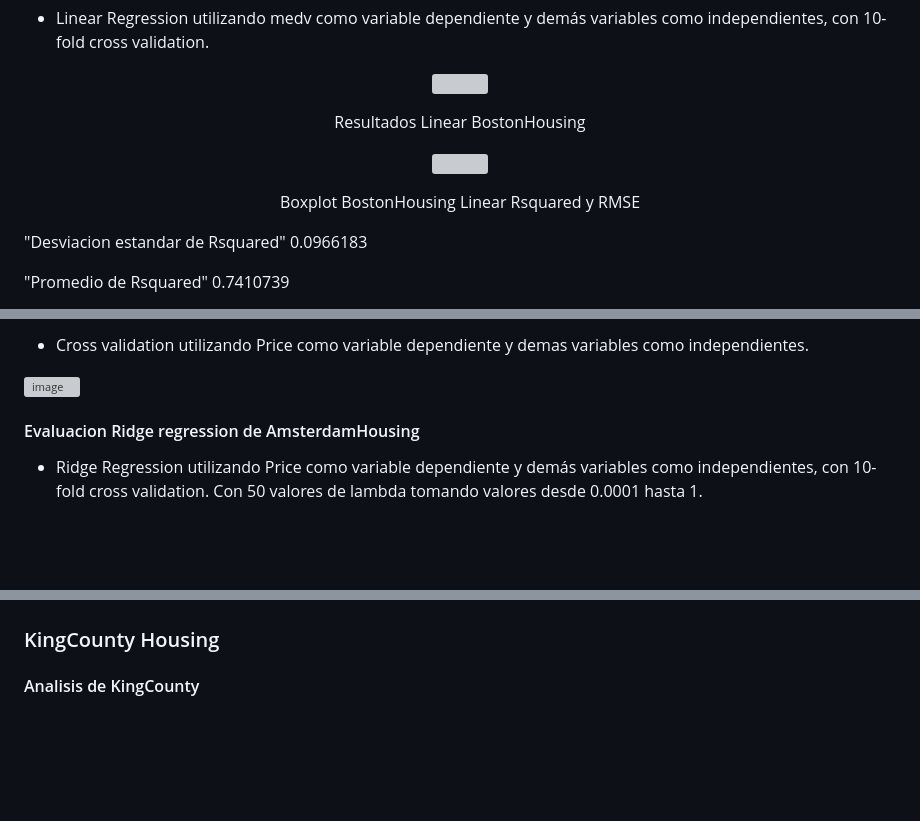
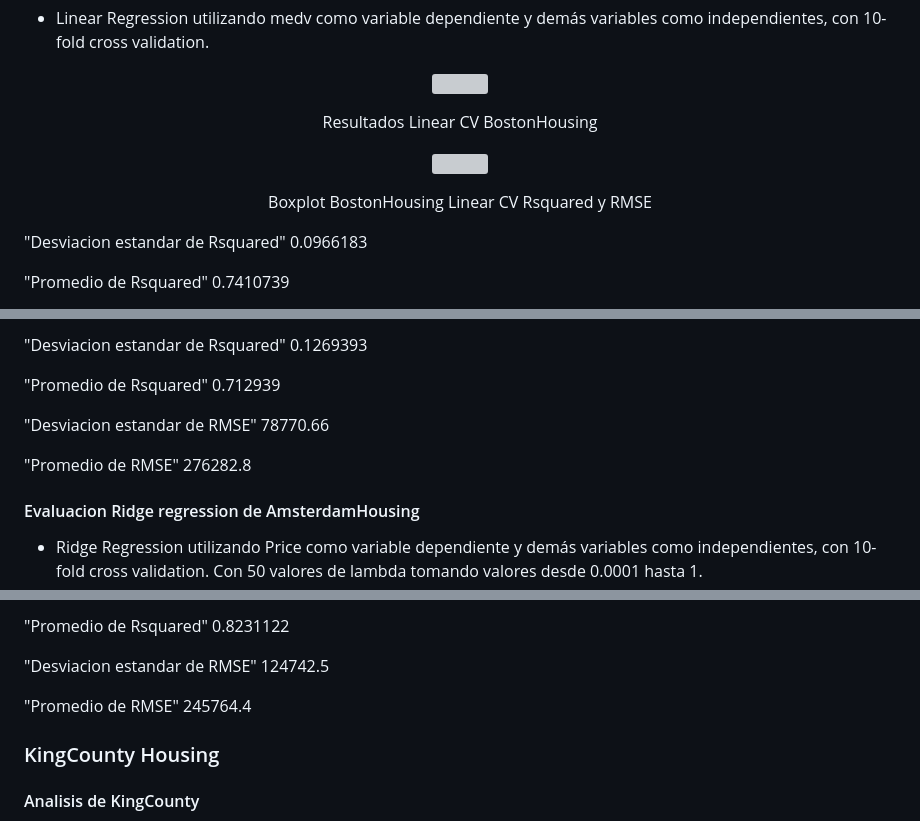
Before and after one commit to FedericoGimenez21/ia-uncuyo-2021, a Markdown page: proyecto_final/proyecto_final.md, 3 parts joined by grey strips. Drawn GitHub-style; blank space fills up the shorter version; grey boxes are pictures that could not be loaded.

Commit message:
Añadiendo boxplot y resultados de Amsterdam

```diff
--- a/proyecto_final/proyecto_final.md
+++ b/proyecto_final/proyecto_final.md
@@ -468,12 +468,12 @@ A continuación se presentan los resultados de predicción de los modelos implem
 <p align="center" style="margin-bottom: 0px !important;">
   <img width="300" src="https://user-images.githubusercontent.com/88351465/234431881-fdcef957-2231-4f29-8e8f-175bbc06cb0e.png" alt="" align="center">
 </p>
-<p align="center" >Resultados Linear BostonHousing</p>
+<p align="center" >Resultados Linear CV BostonHousing</p>
 
 <p align="center" style="margin-bottom: 0px !important;">
   <img width="600" src="https://user-images.githubusercontent.com/88351465/234432123-93a025d8-db70-4711-a6e4-24c41c0fce6f.png" alt="" align="center">
 </p>
-<p align="center" >Boxplot BostonHousing Linear Rsquared y RMSE</p>
+<p align="center" >Boxplot BostonHousing Linear CV Rsquared y RMSE</p>
 
 "Desviacion estandar de Rsquared"
 0.0966183
@@ -676,7 +690,15 @@ Segunda ejecucion:
 
-- Cross validation utilizando Price como variable dependiente y demas variables como independientes.
+"Desviacion estandar de Rsquared"
+0.1269393
 
-![image](https://user-images.githubusercontent.com/88351465/233479728-d888873b-5edf-46d3-b3be-d6e418d899e9.png)
+"Promedio de Rsquared"
+0.712939
+
+"Desviacion estandar de RMSE"
+78770.66
+
+"Promedio de RMSE"
+276282.8
 
 #### Evaluacion Ridge regression de AmsterdamHousing
 - Ridge Regression utilizando Price como variable dependiente y demás variables como independientes, con 10-fold cross validation. Con 50 valores de lambda tomando valores desde 0.0001 hasta 1.
@@ -724,3 +808,11 @@ Segunda ejecucion:
+"Promedio de Rsquared"
+0.8231122
+
+"Desviacion estandar de RMSE"
+124742.5
+
+"Promedio de RMSE"
+245764.4
 
 
 ### KingCounty Housing
```
Also changed, not shown: other parts of proyecto_final/proyecto_final.md (+120 -44 lines).
